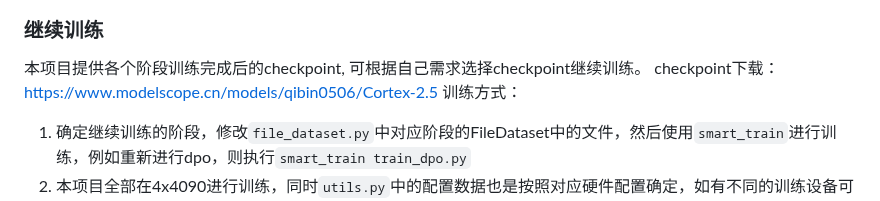
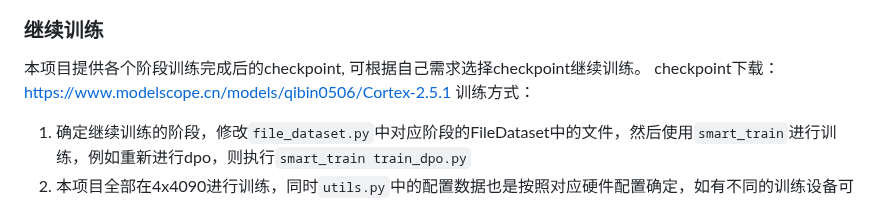
Before and after one commit to qibin0506/Cortex, a Markdown page: README.md, the part around the change. Rendered like a GitHub page.

```diff
--- a/README.md
+++ b/README.md
@@ -81,7 +81,7 @@ mv pytorch_model.bin last_checkpoint.bin
 
 ### 继续训练
 本项目提供各个阶段训练完成后的checkpoint, 可根据自己需求选择checkpoint继续训练。
-checkpoint下载：[https://www.modelscope.cn/models/qibin0506/Cortex-2.5](https://www.modelscope.cn/models/qibin0506/Cortex-2.5)
+checkpoint下载：[https://www.modelscope.cn/models/qibin0506/Cortex-2.5.1](https://www.modelscope.cn/models/qibin0506/Cortex-2.5.1)
 训练方式：
 1. 确定继续训练的阶段，修改`file_dataset.py`中对应阶段的FileDataset中的文件，然后使用`smart_train`进行训练，例如重新进行dpo，则执行`smart_train train_dpo.py`
 2. 本项目全部在4x4090进行训练，同时`utils.py`中的配置数据也是按照对应硬件配置确定，如有不同的训练设备可自行修改`utils.py`进行适配。
```
